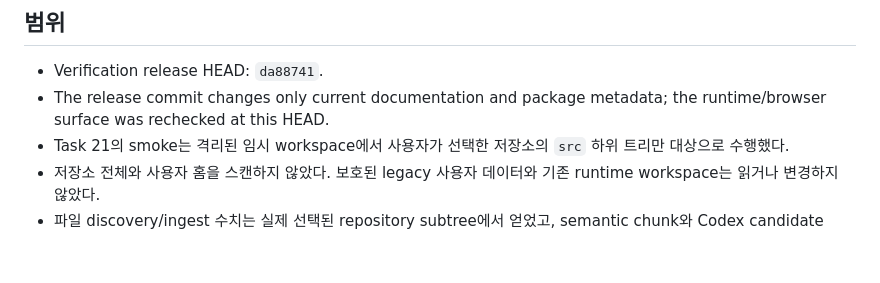
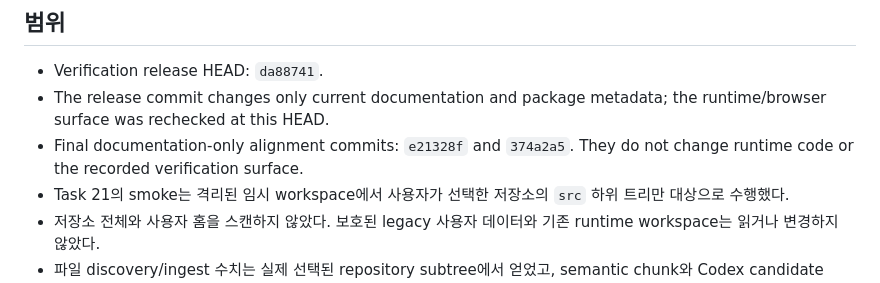
Before and after one commit to koreaben777/portfolio-maker, a Markdown page: docs/reviews/2026-07-14-portfolio-maker-0.2.0-verification.md, the part around the change. GitHub-like rendering; blank space fills up the shorter version.

```diff
--- a/docs/reviews/2026-07-14-portfolio-maker-0.2.0-verification.md
+++ b/docs/reviews/2026-07-14-portfolio-maker-0.2.0-verification.md
@@ -5,6 +5,8 @@
 - Verification release HEAD: `da88741`.
 - The release commit changes only current documentation and package metadata;
   the runtime/browser surface was rechecked at this HEAD.
+- Final documentation-only alignment commits: `e21328f` and `374a2a5`.
+  They do not change runtime code or the recorded verification surface.
 - Task 21의 smoke는 격리된 임시 workspace에서 사용자가 선택한 저장소의
   `src` 하위 트리만 대상으로 수행했다.
 - 저장소 전체와 사용자 홈을 스캔하지 않았다. 보호된 legacy 사용자 데이터와
```
Also changed, not shown: README.md (+12 -10 lines), 1 other file.
